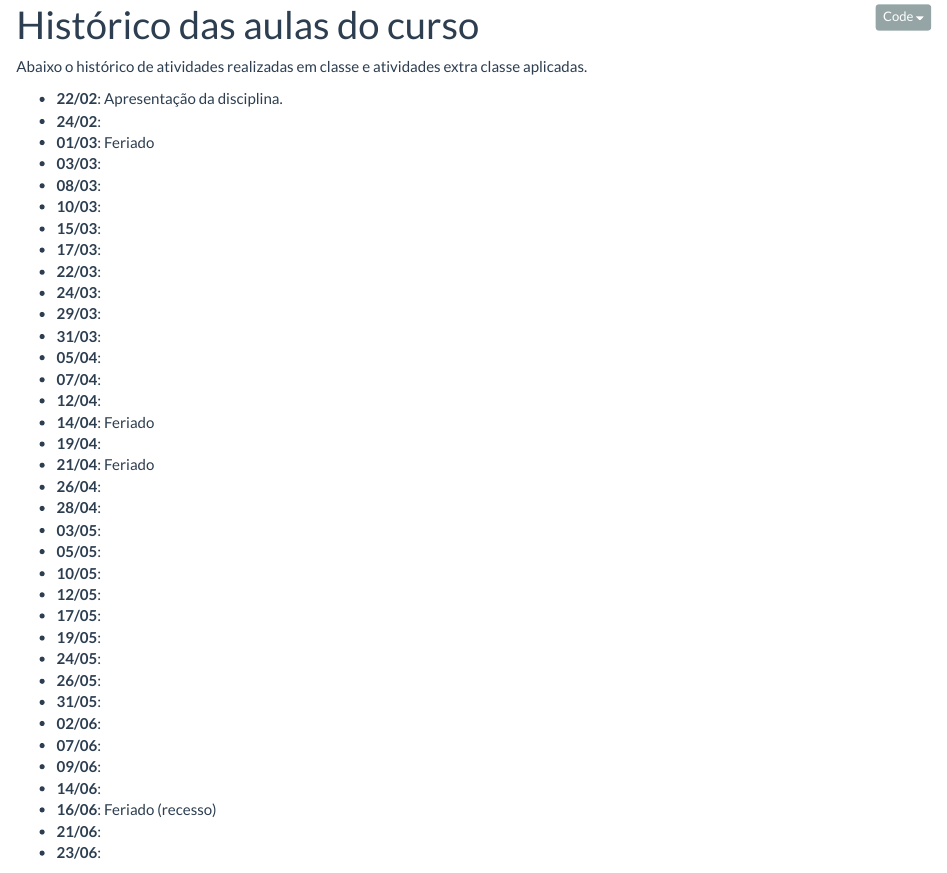
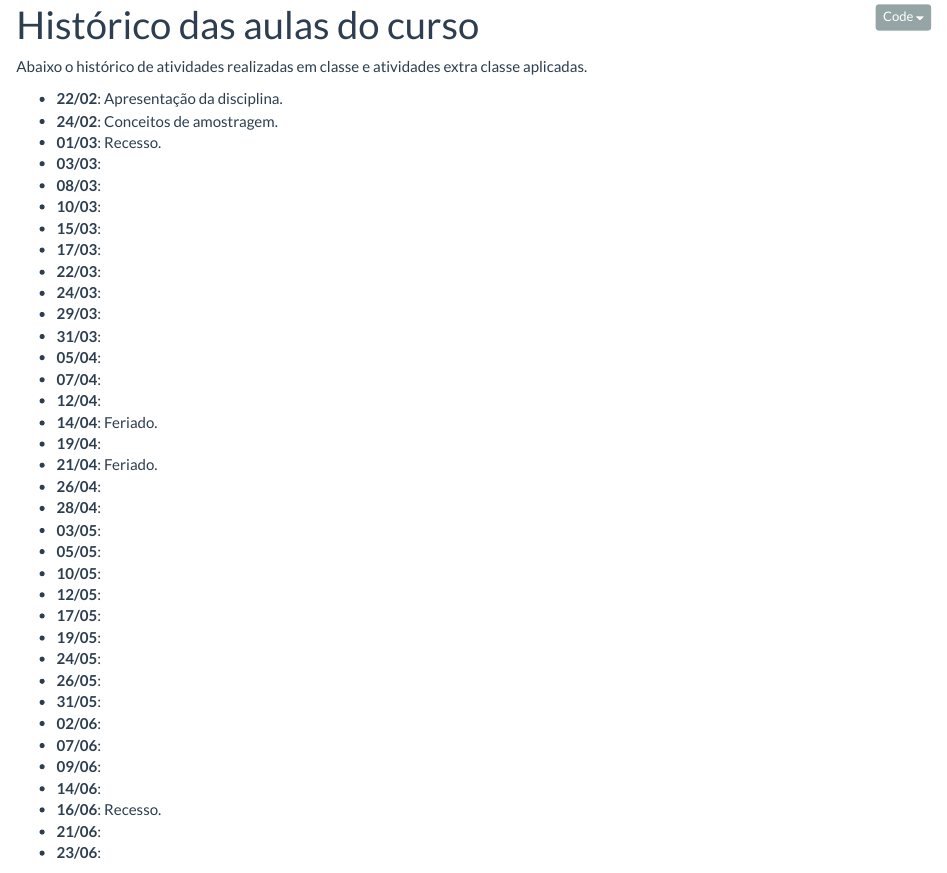
Before and after one commit to wbonat/ce001n-2017-1, an R Markdown document (aulas.Rmd): the page in a window 1100 px wide, from 80 px down. The pictures show the output file aulas.html that the author committed with the source, opened offline; library style sheets and scripts come from the installed R packages.

Commit message:
Atualiza aulas

````diff
--- a/aulas.Rmd
+++ b/aulas.Rmd
@@ -25,8 +25,8 @@ cat(paste0("- **", datas.qua, "**:\n", "- **", datas.sex, "**:\n"))
 ```
 
 - **22/02**: Apresentação da disciplina.
-- **24/02**:
-- **01/03**: Feriado
+- **24/02**: Conceitos de amostragem.
+- **01/03**: Recesso.
 - **03/03**:
 - **08/03**:
 - **10/03**:
@@ -39,9 +39,9 @@ cat(paste0("- **", datas.qua, "**:\n", "- **", datas.sex, "**:\n"))
 - **05/04**:
 - **07/04**:
 - **12/04**:
-- **14/04**: Feriado
+- **14/04**: Feriado.
 - **19/04**:
-- **21/04**: Feriado
+- **21/04**: Feriado.
 - **26/04**:
 - **28/04**:
 - **03/05**:
@@ -57,7 +57,7 @@ cat(paste0("- **", datas.qua, "**:\n", "- **", datas.sex, "**:\n"))
 - **07/06**:
 - **09/06**:
 - **14/06**:
-- **16/06**: Feriado (recesso)
+- **16/06**: Recesso.
 - **21/06**:
 - **23/06**:
 
````
Also changed, not shown: aulas.html.
